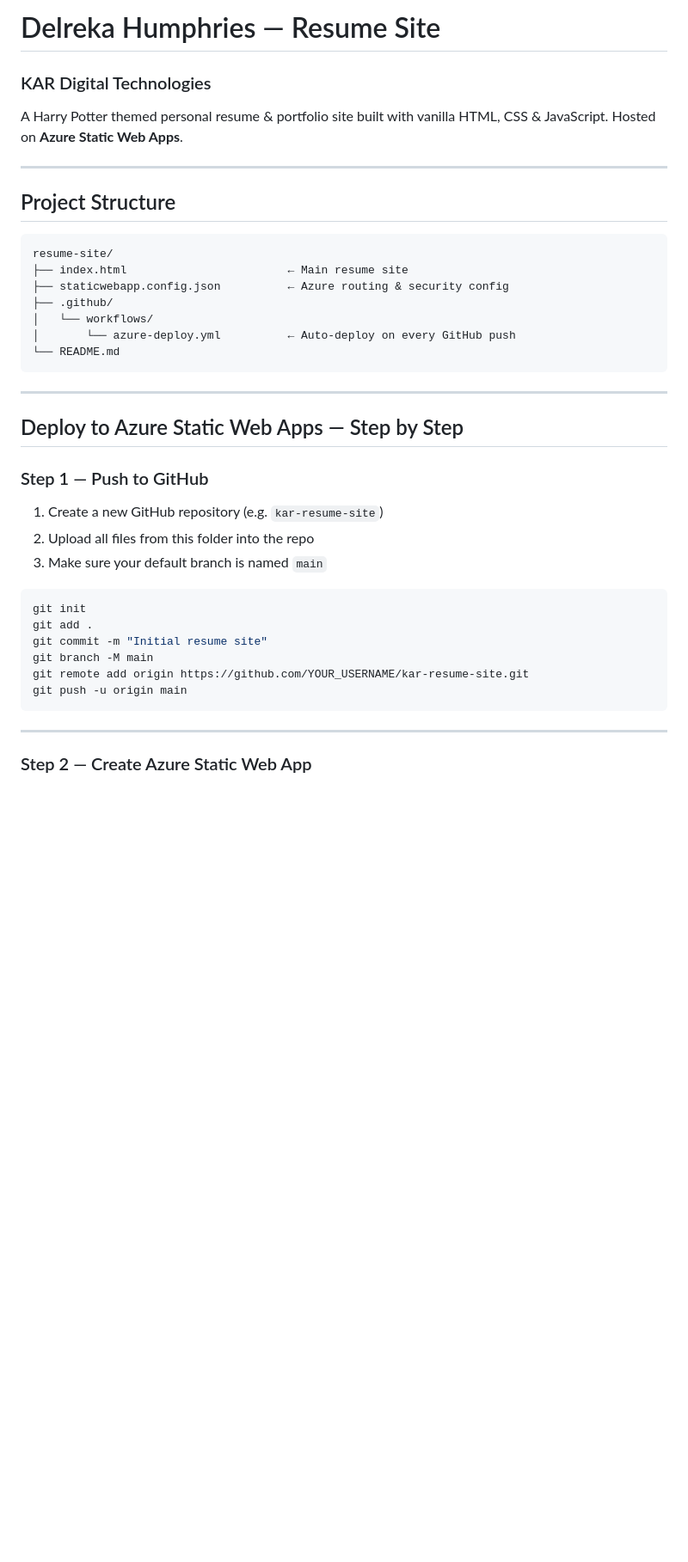
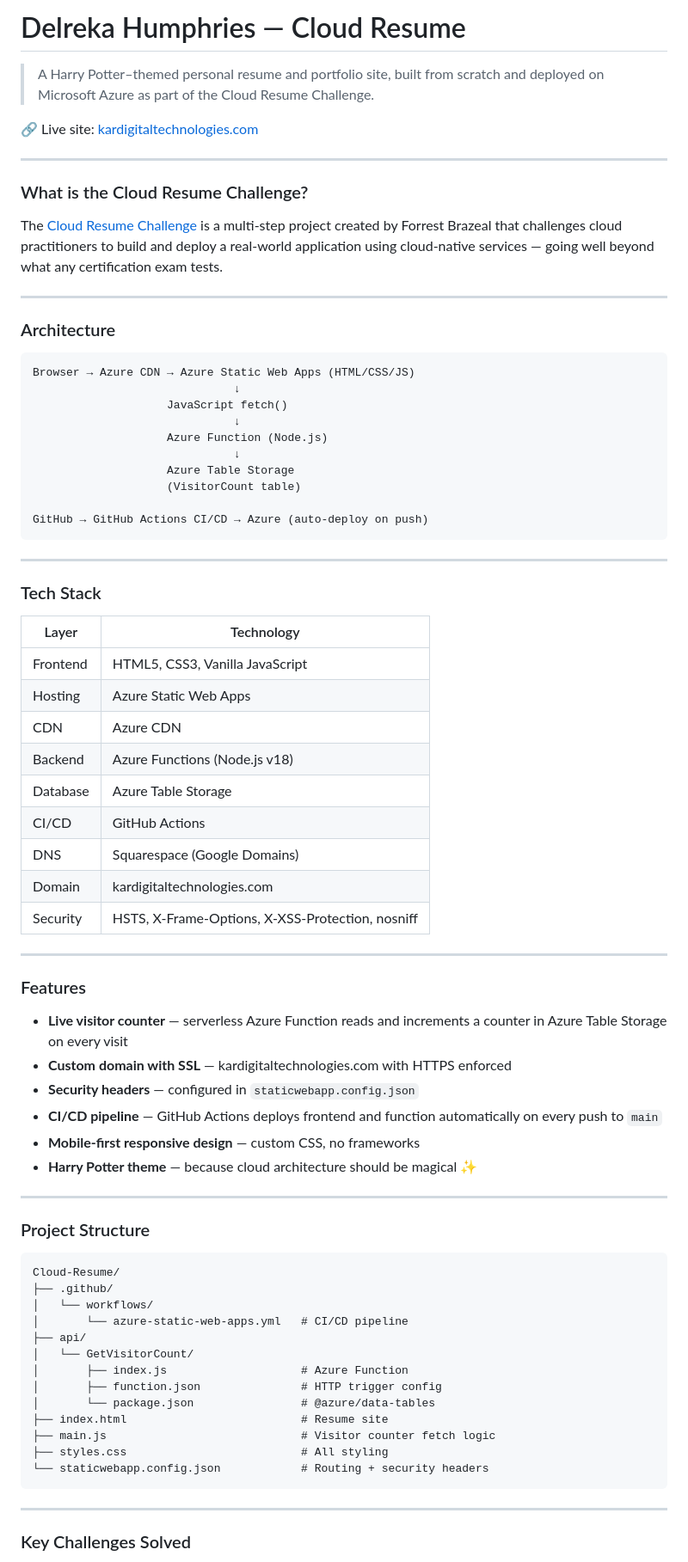
Before and after one commit to deehump7/Cloud-Resume, a Markdown page: README.md, the part around one of its changes. Shown at 86% size. Drawn GitHub-style; blank space fills up the shorter version.

````diff
--- a/README.md
+++ b/README.md
@@ -1,42 +1,80 @@
-# Delreka Humphries — Resume Site
-### KAR Digital Technologies
+# Delreka Humphries — Cloud Resume
 
-A Harry Potter themed personal resume & portfolio site built with vanilla HTML, CSS & JavaScript. Hosted on **Azure Static Web Apps**.
+> A Harry Potter–themed personal resume and portfolio site, built from scratch and deployed on Microsoft Azure as part of the Cloud Resume Challenge.
+
+🔗 Live site: [kardigitaltechnologies.com](https://kardigitaltechnologies.com)
 
 ---
 
-## Project Structure
+### What is the Cloud Resume Challenge?
+
+The [Cloud Resume Challenge](https://cloudresumechallenge.dev) is a multi-step project created by Forrest Brazeal that challenges cloud practitioners to build and deploy a real-world application using cloud-native services — going well beyond what any certification exam tests.
+
+---
+
+### Architecture
 
 ```
-resume-site/
-├── index.html                        ← Main resume site
-├── staticwebapp.config.json          ← Azure routing & security config
-├── .github/
-│   └── workflows/
-│       └── azure-deploy.yml          ← Auto-deploy on every GitHub push
-└── README.md
+Browser → Azure CDN → Azure Static Web Apps (HTML/CSS/JS)
+                              ↓
+                    JavaScript fetch()
+                              ↓
+                    Azure Function (Node.js)
+                              ↓
+                    Azure Table Storage
+                    (VisitorCount table)
+
+GitHub → GitHub Actions CI/CD → Azure (auto-deploy on push)
 ```
 
 ---
 
-## Deploy to Azure Static Web Apps — Step by Step
+### Tech Stack
 
-### Step 1 — Push to GitHub
+| Layer | Technology |
+|---|---|
+| Frontend | HTML5, CSS3, Vanilla JavaScript |
+| Hosting | Azure Static Web Apps |
+| CDN | Azure CDN |
+| Backend | Azure Functions (Node.js v18) |
+| Database | Azure Table Storage |
+| CI/CD | GitHub Actions |
+| DNS | Squarespace (Google Domains) |
+| Domain | kardigitaltechnologies.com |
+| Security | HSTS, X-Frame-Options, X-XSS-Protection, nosniff |
 
-1. Create a new GitHub repository (e.g. `kar-resume-site`)
-2. Upload all files from this folder into the repo
-3. Make sure your default branch is named `main`
+---
 
-```bash
-git init
-git add .
-git commit -m "Initial resume site"
-git branch -M main
-git remote add origin https://github.com/YOUR_USERNAME/kar-resume-site.git
-git push -u origin main
+### Features
+
+- **Live visitor counter** — serverless Azure Function reads and increments a counter in Azure Table Storage on every visit
+- **Custom domain with SSL** — kardigitaltechnologies.com with HTTPS enforced
+- **Security headers** — configured in `staticwebapp.config.json`
+- **CI/CD pipeline** — GitHub Actions deploys frontend and function automatically on every push to `main`
+- **Mobile-first responsive design** — custom CSS, no frameworks
+- **Harry Potter theme** — because cloud architecture should be magical ✨
+
+---
+
+### Project Structure
+
+```
+Cloud-Resume/
+├── .github/
+│   └── workflows/
+│       └── azure-static-web-apps.yml   # CI/CD pipeline
+├── api/
+│   └── GetVisitorCount/
+│       ├── index.js                    # Azure Function
+│       ├── function.json               # HTTP trigger config
+│       └── package.json                # @azure/data-tables
+├── index.html                          # Resume site
+├── main.js                             # Visitor counter fetch logic
+├── styles.css                          # All styling
+└── staticwebapp.config.json            # Routing + security headers
 ```
 
 ---
 
-### Step 2 — Create Azure Static Web App
+### Key Challenges Solved
 
````
Also changed, not shown: other parts of README.md (+12 -84 lines).
